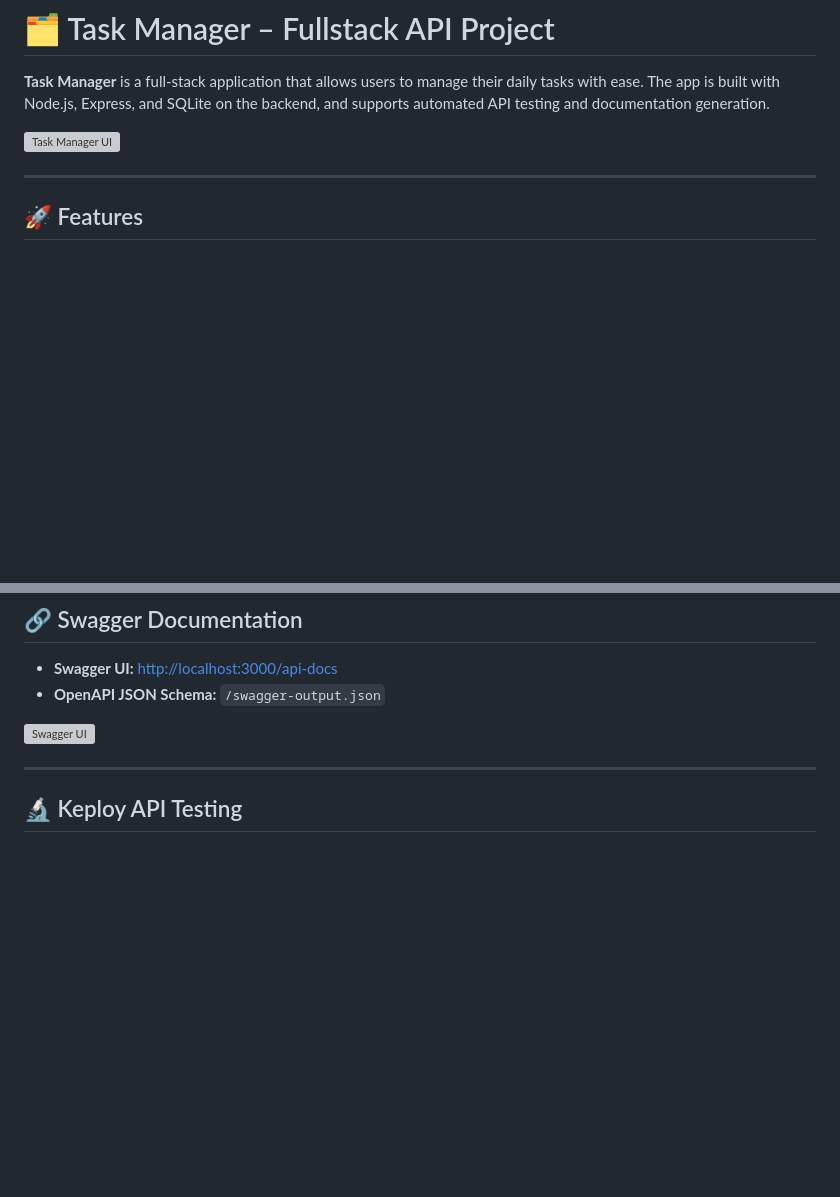
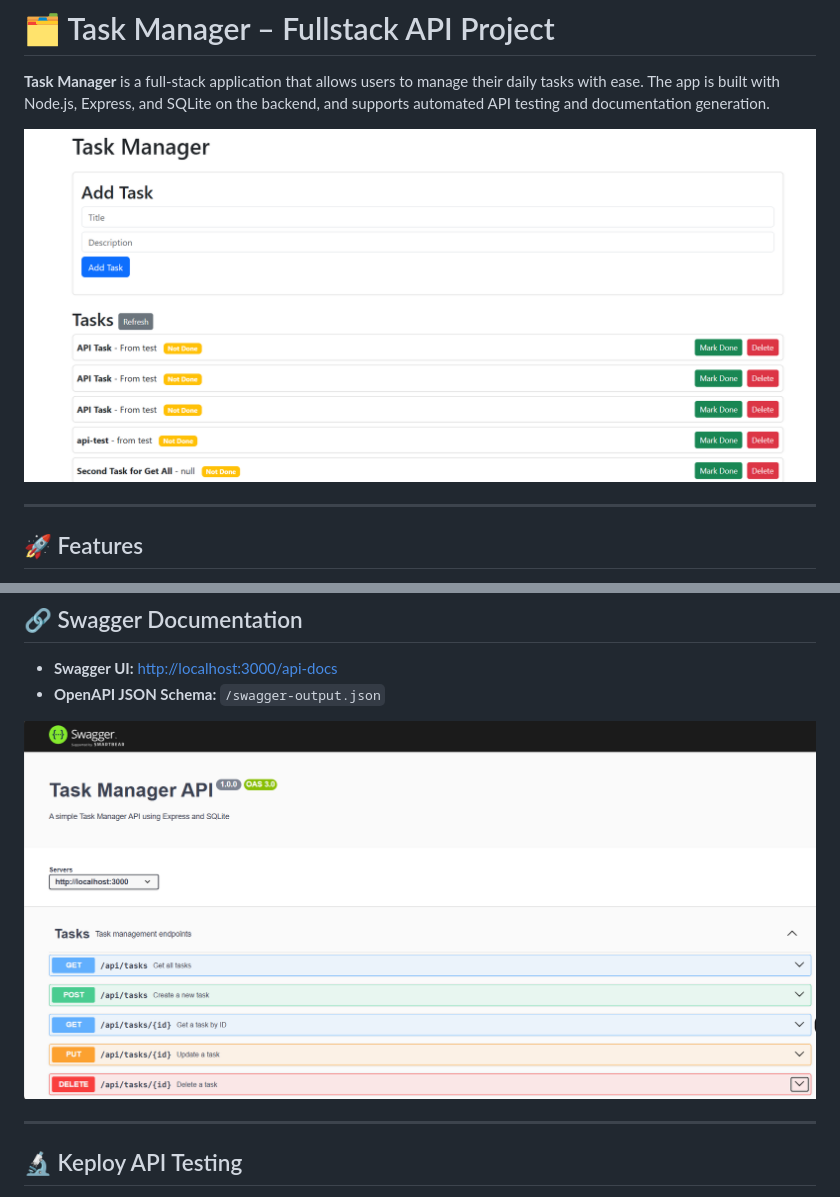
Before and after one commit to devilsrage/Task_Manager-API, a Markdown page: README.md, 2 parts joined by grey strips. Drawn GitHub-style; blank space fills up the shorter version; grey boxes are pictures that could not be loaded.

```diff
--- a/README.md
+++ b/README.md
@@ -2,7 +2,7 @@
 
 **Task Manager** is a full-stack application that allows users to manage their daily tasks with ease. The app is built with Node.js, Express, and SQLite on the backend, and supports automated API testing and documentation generation.
 
-![Task Manager UI](assets\task-manager-ui.png)
+<img src="assets/task-manager-ui.png" alt="Task Manager UI"/>
 
 ---
 
@@ -35,7 +35,7 @@
 - **Swagger UI:** [http://localhost:3000/api-docs](http://localhost:3000/api-docs)
 - **OpenAPI JSON Schema:** `/swagger-output.json`
 
-![Swagger UI](assets\swagger-ui.png)
+<img src="assets/swagger-ui.png" alt="Swagger UI"/>
 
 ---
 
```
Also changed, not shown: other parts of README.md (+1 -1 lines).
